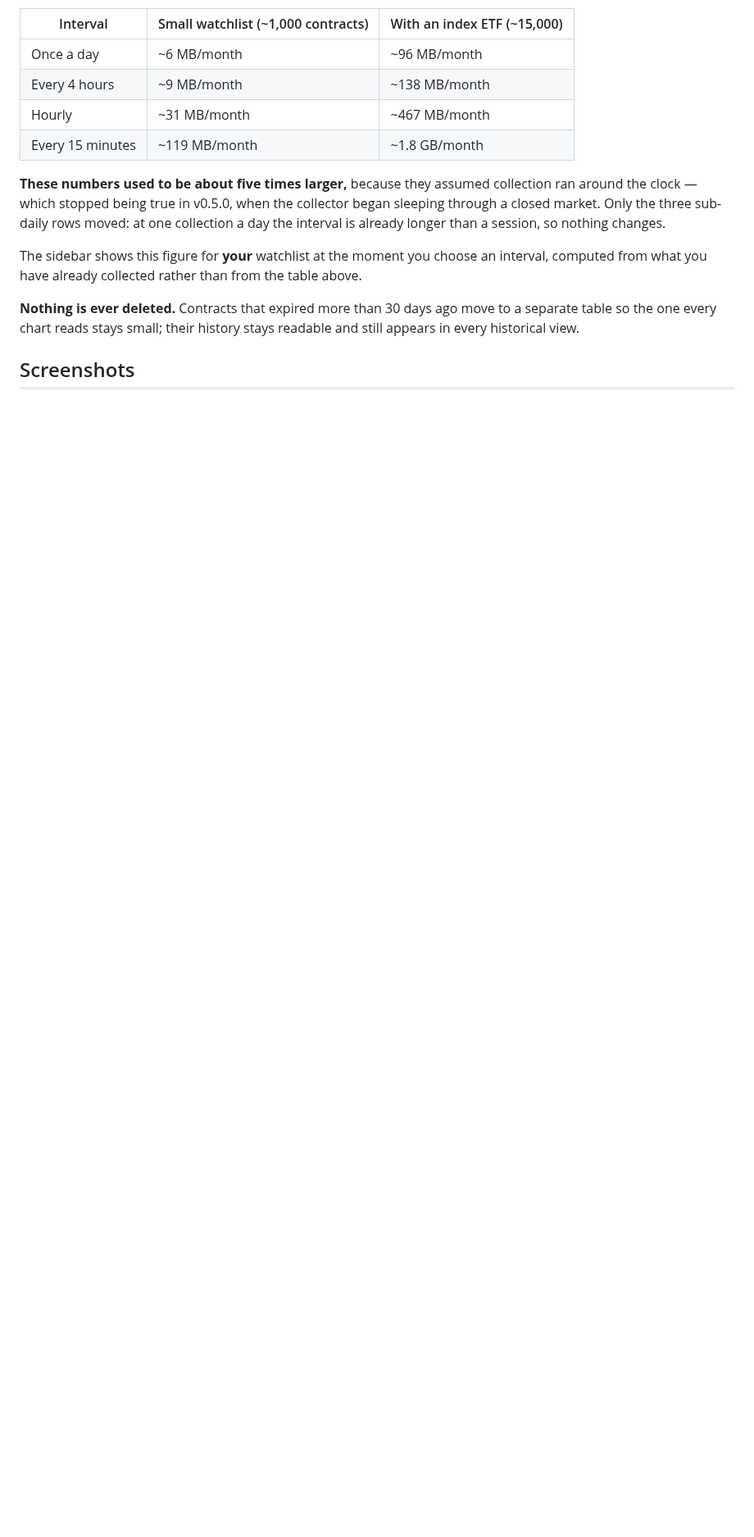
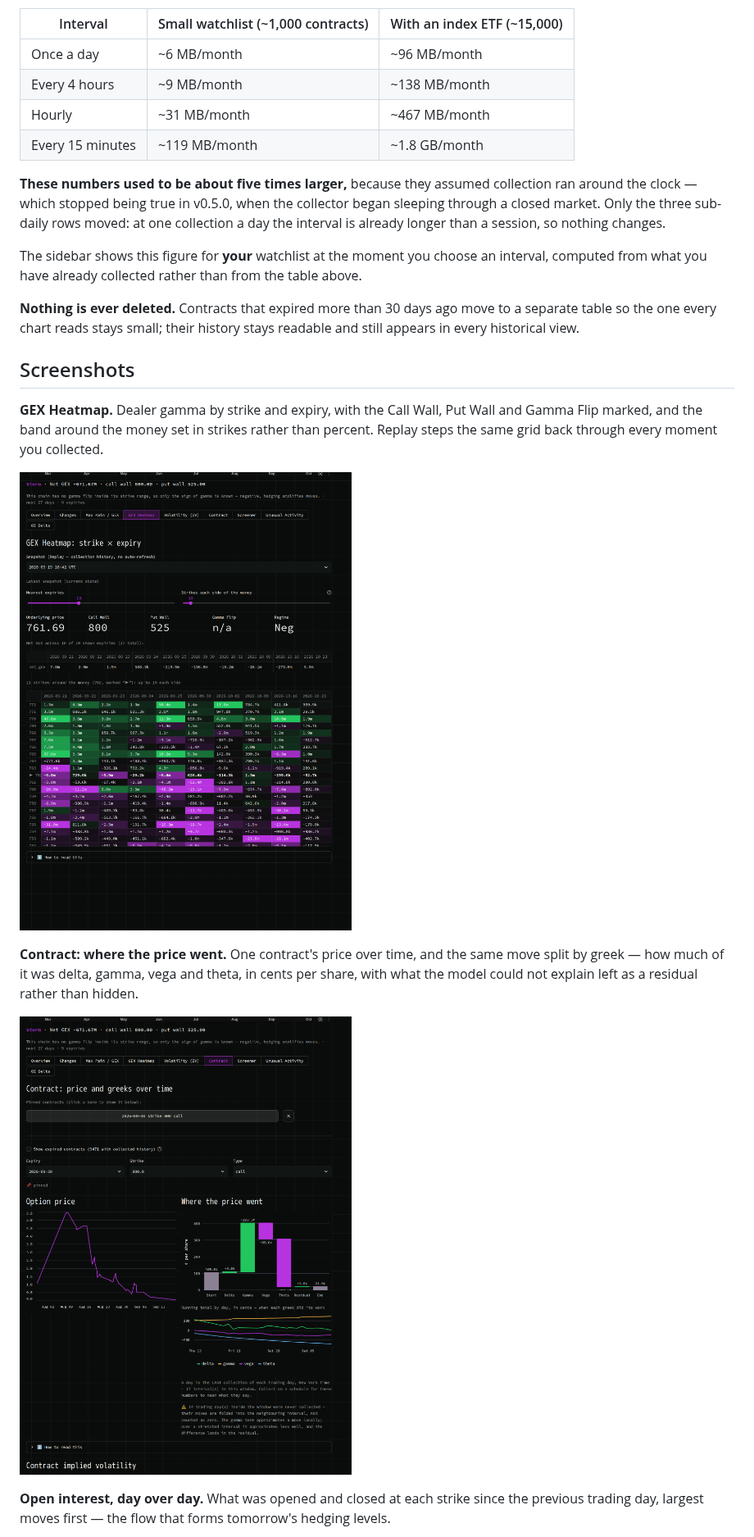
Before and after one commit to gammagrid/gammagrid, a Markdown page: README.md, the part around one of its changes. Shown at 82% size. GitHub-like rendering; pictures changed too: docs/img/contract.png (added), docs/img/gex-heatmap.png; blank space fills up the shorter version.

```diff
--- a/README.md
+++ b/README.md
@@ -280,3 +297,20 @@ stays readable and still appears in every historical view.
 
 ## Screenshots
 
+**GEX Heatmap.** Dealer gamma by strike and expiry, with the Call Wall, Put Wall
+and Gamma Flip marked, and the band around the money set in strikes rather than
+percent. Replay steps the same grid back through every moment you collected.
+
+![GEX Heatmap: strike × expiry gamma exposure matrix, with Call Wall, Put Wall, Gamma Flip, and Replay](docs/img/gex-heatmap.png)
+
+**Contract: where the price went.** One contract's price over time, and the same
+move split by greek — how much of it was delta, gamma, vega and theta, in cents
+per share, with what the model could not explain left as a residual rather than
+hidden.
+
+![A contract's price history and the waterfall splitting its move by greek](docs/img/contract.png)
+
+**Open interest, day over day.** What was opened and closed at each strike since
+the previous trading day, largest moves first — the flow that forms tomorrow's
+hedging levels.
+
```
Also changed, not shown: other parts of README.md (+30 -5 lines), docs/img/changes.png (added), docs/img/oi-delta.png (added), docs/img/unusual.png (added), 3 other files.
